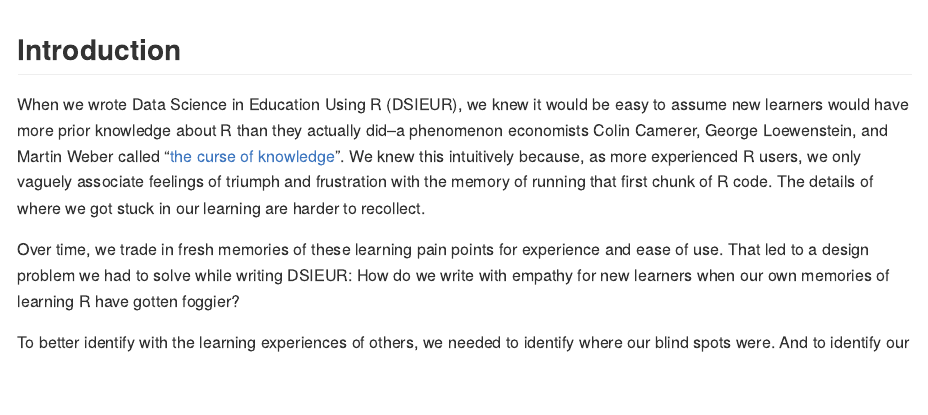
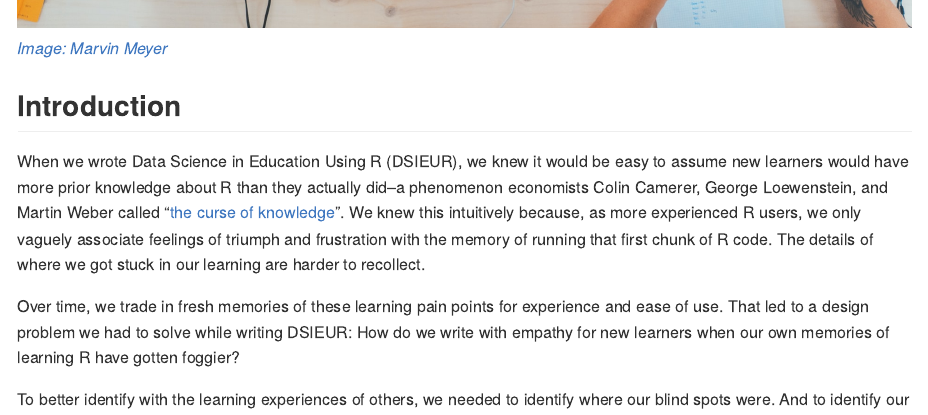
Before and after one commit to data-edu/rstudio_edu_post, an R Markdown document (rstudio_edu_post.Rmd): the page in a window 1100 px wide, from 790 px down before the commit and from 760 px down after it, so that both start at the same text. The pictures show the output file rstudio_edu_post.md that the author committed with the source, drawn offline in the style of GitHub.

Commit message:
Add image credit

````diff
--- a/rstudio_edu_post.Rmd
+++ b/rstudio_edu_post.Rmd
@@ -36,6 +36,7 @@ classwork_df <- classwork_df %>%
 ```{r}
 include_graphics("marvin-meyer-SYTO3xs06fU-unsplash.jpg")
 ```
+*[Image: Marvin Meyer](https://unsplash.com/photos/SYTO3xs06fU)*
 
 ## Introduction
 
````
Also changed, not shown: rstudio_edu_post.md.
